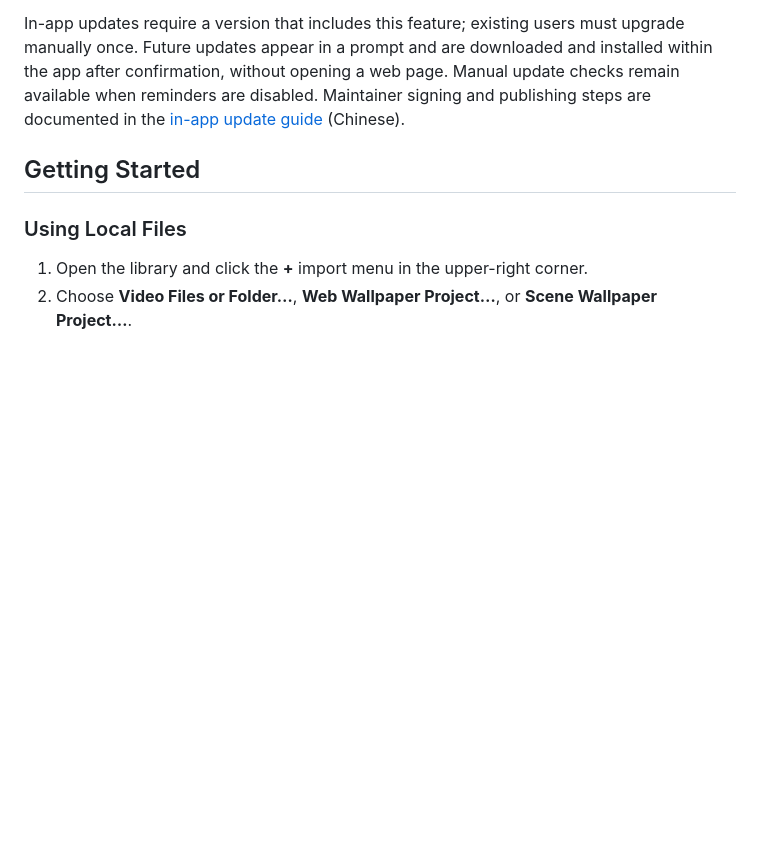
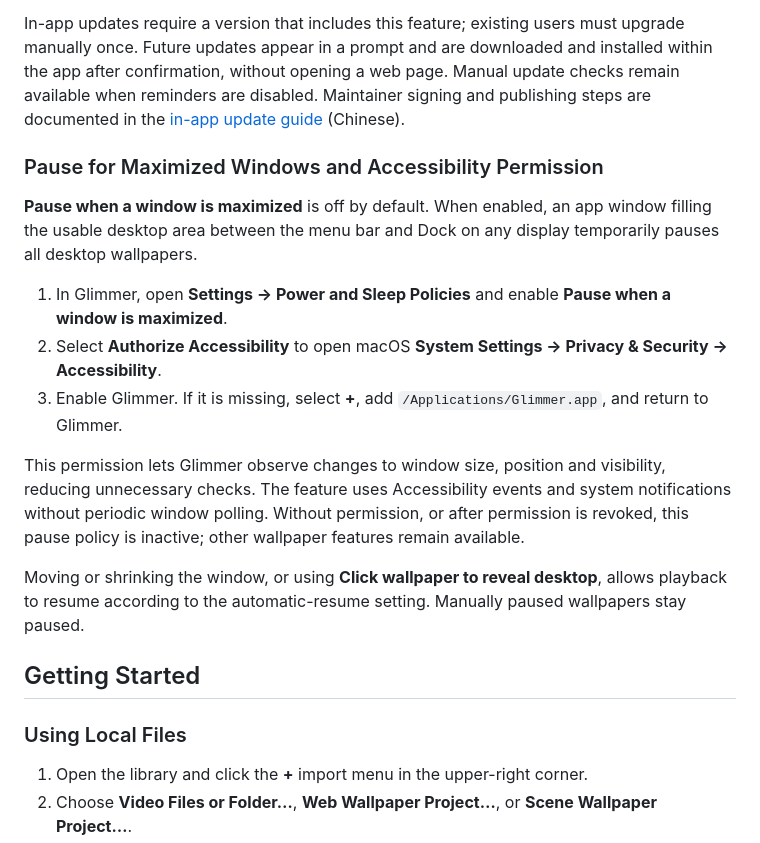
Before and after one commit to BoneInk/Glimmer, a Markdown page: README.en.md, the part around the change. Drawn GitHub-style; blank space fills up the shorter version.

Commit message:
Document Accessibility permission for maximized-window pause

```diff
--- a/README.en.md
+++ b/README.en.md
@@ -33,6 +33,18 @@ Requires an **Apple Silicon Mac (M-series chip) running macOS 26 or later**. The
 The current development preview is **signed with Apple Development and has not been notarized by Apple**. macOS may block it when first opened on another Mac. Check the corresponding release notes and accompanying `manifest.json` for the package's signing status.
 
 In-app updates require a version that includes this feature; existing users must upgrade manually once. Future updates appear in a prompt and are downloaded and installed within the app after confirmation, without opening a web page. Manual update checks remain available when reminders are disabled. Maintainer signing and publishing steps are documented in the [in-app update guide](docs/auto-updates.md) (Chinese).
+
+### Pause for Maximized Windows and Accessibility Permission
+
+**Pause when a window is maximized** is off by default. When enabled, an app window filling the usable desktop area between the menu bar and Dock on any display temporarily pauses all desktop wallpapers.
+
+1. In Glimmer, open **Settings → Power and Sleep Policies** and enable **Pause when a window is maximized**.
+2. Select **Authorize Accessibility** to open macOS **System Settings → Privacy & Security → Accessibility**.
+3. Enable Glimmer. If it is missing, select **+**, add `/Applications/Glimmer.app`, and return to Glimmer.
+
+This permission lets Glimmer observe changes to window size, position and visibility, reducing unnecessary checks. The feature uses Accessibility events and system notifications without periodic window polling. Without permission, or after permission is revoked, this pause policy is inactive; other wallpaper features remain available.
+
+Moving or shrinking the window, or using **Click wallpaper to reveal desktop**, allows playback to resume according to the automatic-resume setting. Manually paused wallpapers stay paused.
 
 ## Getting Started
 
```
Also changed, not shown: README.md (+12 -0 lines).
